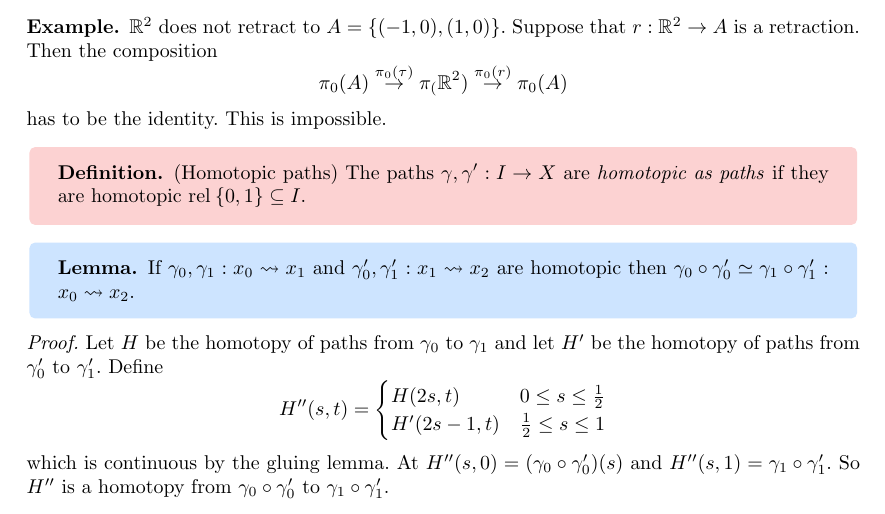
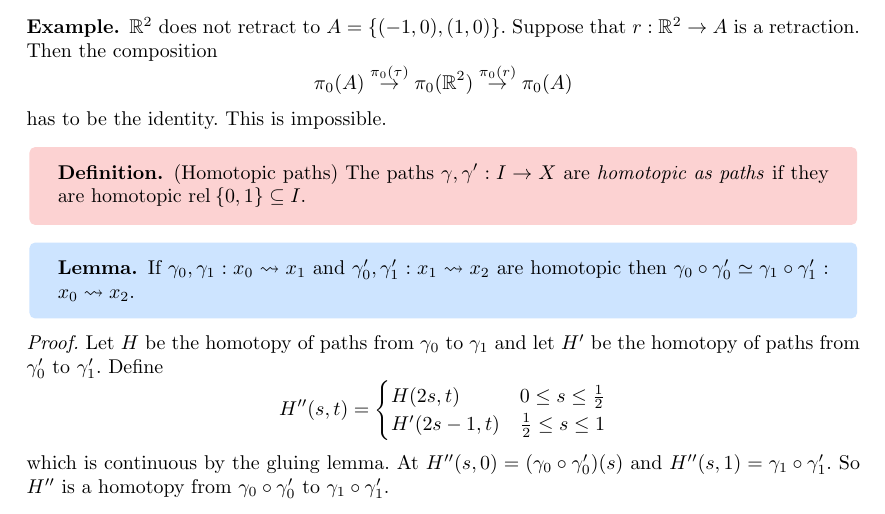
Before and after one commit to FinleyCooper/lectures, a LaTeX document (Algebraic Topology/main.tex): part of page 8 of 9, cut so that both start at the same text. Compiled offline with pdfLaTeX.

Commit message:
Claude review of 13ff803: suggested maths fixes

```diff
--- a/Algebraic Topology/main.tex
+++ b/Algebraic Topology/main.tex
@@ -211,7 +211,7 @@ For (i), let $ H:X\times I \to Y $ be a homotopy from $ f $ to $ g $. Choose any
 \begin{example}
 	$ \R^2 $ does not retract to $ A = \{(-1,0), (1,0)\} $. Suppose that $ r: \R^2 \to A $ is a retraction. Then the composition
 	\[
-		\pi_0(A) \overset{\pi_0(\tau)}\rightarrow \pi_(\R^2) \overset{\pi_0(r)}\rightarrow \pi_0(A)
+		\pi_0(A) \overset{\pi_0(\tau)}\rightarrow \pi_0(\R^2) \overset{\pi_0(r)}\rightarrow \pi_0(A)
 	\]
 	has to be the identity. This is impossible.
 \end{example}
```
